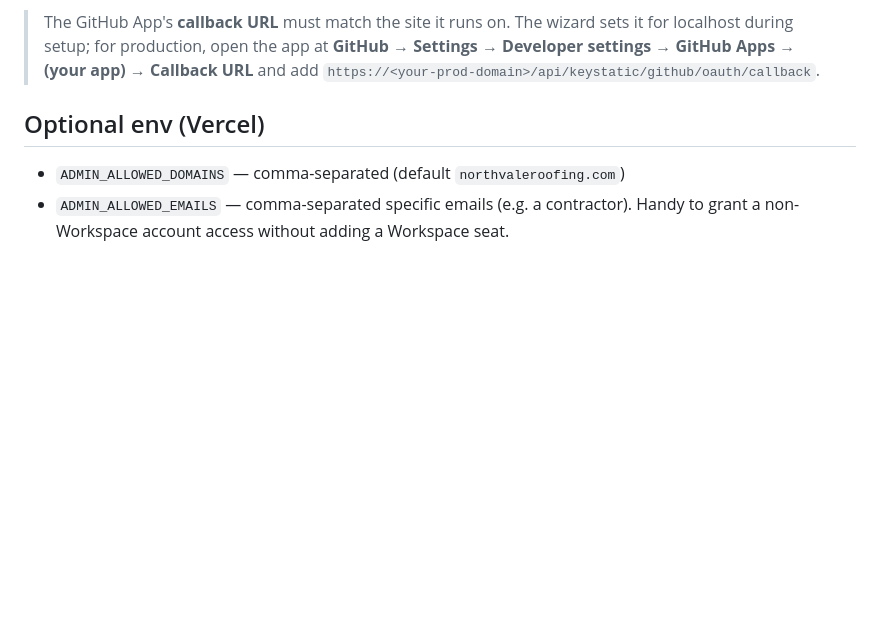
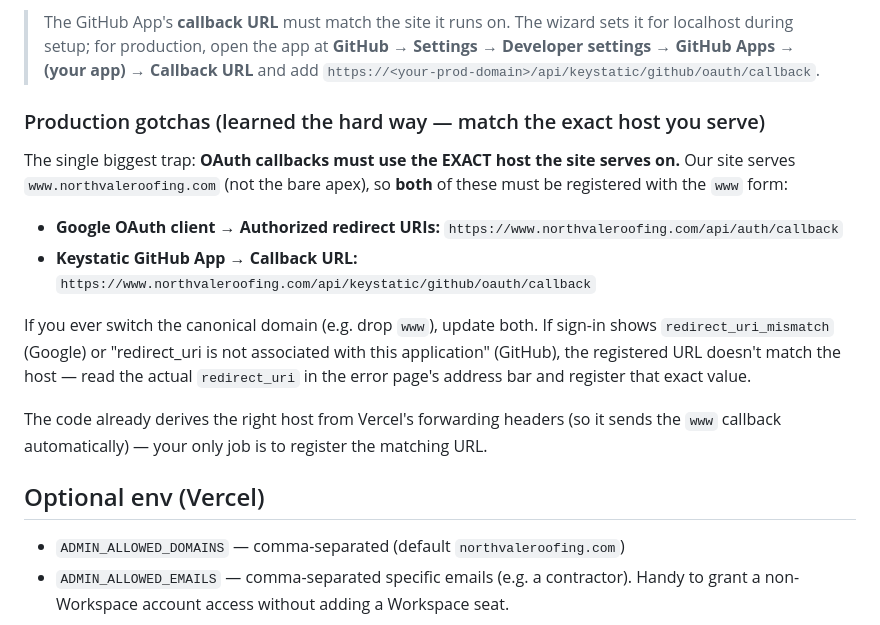
Before and after one commit to ericnorthvale/roofing-leadgen-repo-, a Markdown page: docs/setup-admin-panel.md, the part around the change. GitHub-like rendering; blank space fills up the shorter version.

```diff
--- a/docs/setup-admin-panel.md
+++ b/docs/setup-admin-panel.md
@@ -91,6 +91,25 @@ flag just for setup.
 > **GitHub → Settings → Developer settings → GitHub Apps → (your app) → Callback URL**
 > and add `https://<your-prod-domain>/api/keystatic/github/oauth/callback`.
 
+### Production gotchas (learned the hard way — match the exact host you serve)
+
+The single biggest trap: **OAuth callbacks must use the EXACT host the site serves
+on.** Our site serves `www.northvaleroofing.com` (not the bare apex), so **both** of
+these must be registered with the `www` form:
+
+- **Google OAuth client → Authorized redirect URIs:**
+  `https://www.northvaleroofing.com/api/auth/callback`
+- **Keystatic GitHub App → Callback URL:**
+  `https://www.northvaleroofing.com/api/keystatic/github/oauth/callback`
+
+If you ever switch the canonical domain (e.g. drop `www`), update both. If sign-in
+shows `redirect_uri_mismatch` (Google) or "redirect_uri is not associated with this
+application" (GitHub), the registered URL doesn't match the host — read the actual
+`redirect_uri` in the error page's address bar and register that exact value.
+
+The code already derives the right host from Vercel's forwarding headers (so it sends
+the `www` callback automatically) — your only job is to register the matching URL.
+
 ## Optional env (Vercel)
 
 - `ADMIN_ALLOWED_DOMAINS` — comma-separated (default `northvaleroofing.com`)
```
Also changed, not shown: docs/decision-log.md (+18 -0 lines).
